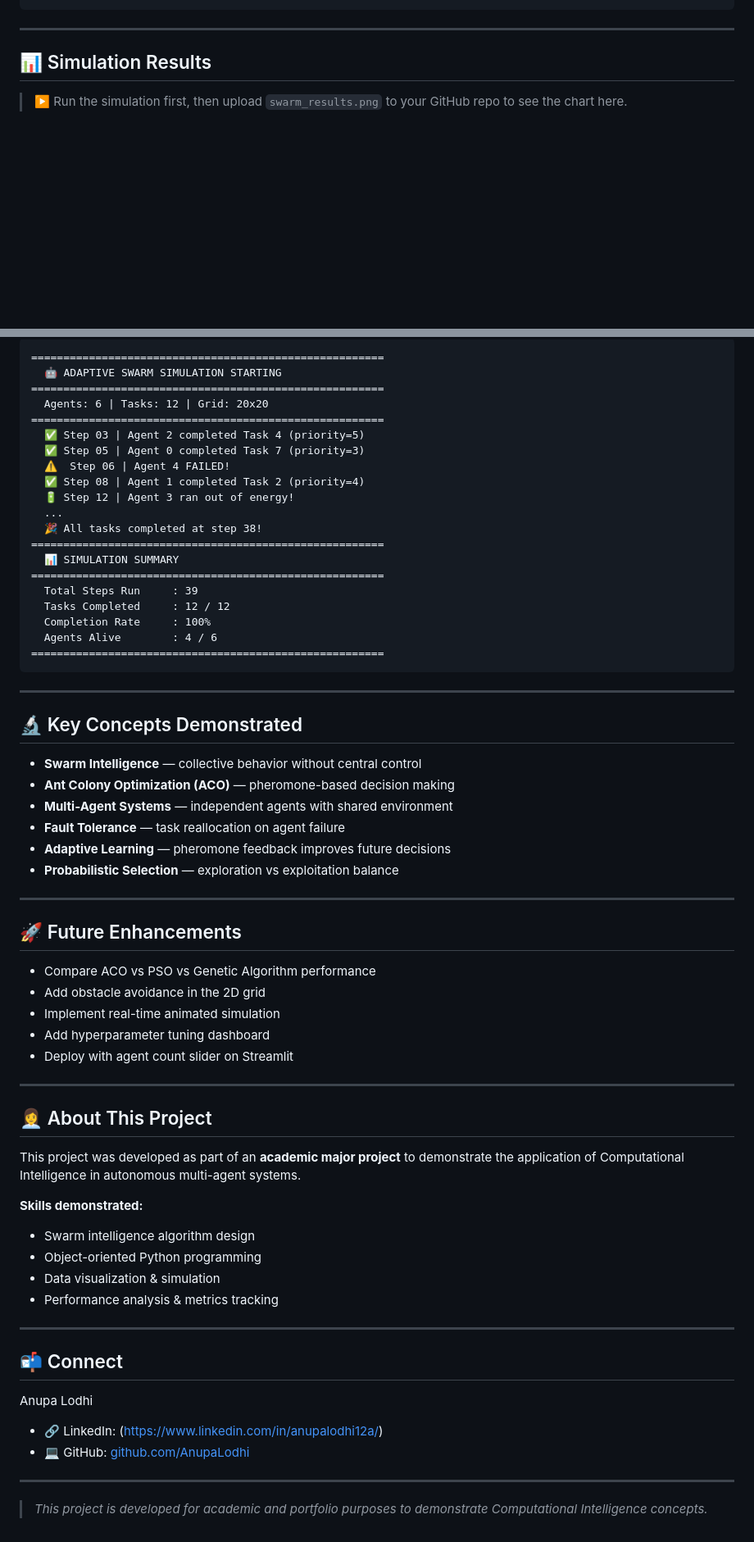
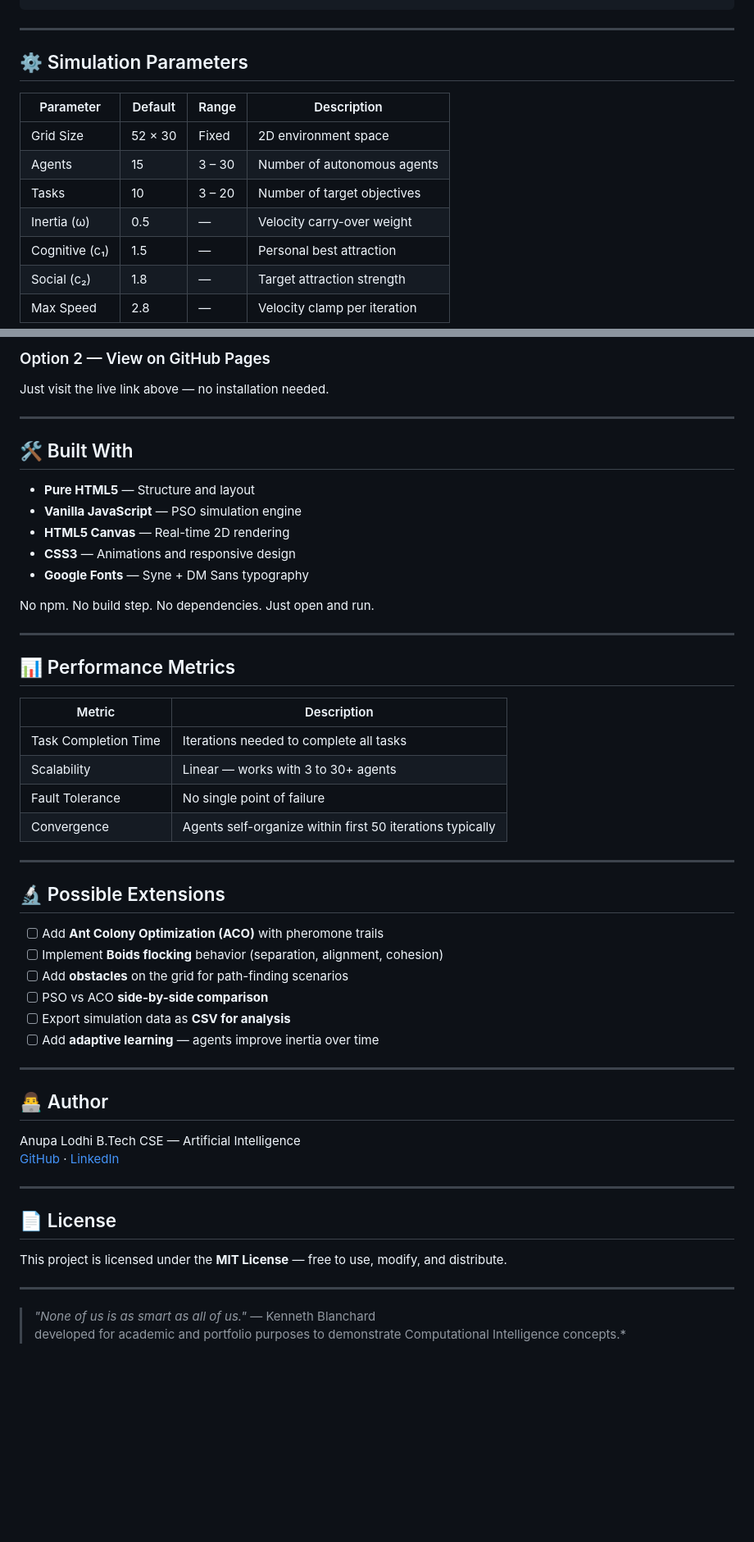
Before and after one commit to AnupaLodhi/swarm_simulation, a Markdown page: README.md, 2 parts joined by grey strips. Shown at 82% size. Rendered like a GitHub page; blank space fills up the shorter version.

````diff
--- a/README.md
+++ b/README.md
@@ -87,7 +49,15 @@ Tasks are then **probabilistically selected** — higher scores = higher chance
 
 ---
 
-## 📊 Simulation Results
+## ⚙️ Simulation Parameters
 
-> ▶️ Run the simulation first, then upload `swarm_results.png` to your GitHub repo to see the chart here.
+| Parameter | Default | Range | Description |
+|-----------|---------|-------|-------------|
+| Grid Size | 52 × 30 | Fixed | 2D environment space |
+| Agents | 15 | 3 – 30 | Number of autonomous agents |
+| Tasks | 10 | 3 – 20 | Number of target objectives |
+| Inertia (ω) | 0.5 | — | Velocity carry-over weight |
+| Cognitive (c₁) | 1.5 | — | Personal best attraction |
+| Social (c₂) | 1.8 | — | Target attraction strength |
+| Max Speed | 2.8 | — | Velocity clamp per iteration |
 
@@ -174,67 +117,57 @@ streamlit run app.py
 ```
-=======================================================
-  🤖 ADAPTIVE SWARM SIMULATION STARTING
-=======================================================
-  Agents: 6 | Tasks: 12 | Grid: 20x20
-=======================================================
-  ✅ Step 03 | Agent 2 completed Task 4 (priority=5)
-  ✅ Step 05 | Agent 0 completed Task 7 (priority=3)
-  ⚠️  Step 06 | Agent 4 FAILED!
-  ✅ Step 08 | Agent 1 completed Task 2 (priority=4)
-  🔋 Step 12 | Agent 3 ran out of energy!
-  ...
-  🎉 All tasks completed at step 38!
-=======================================================
-  📊 SIMULATION SUMMARY
-=======================================================
-  Total Steps Run     : 39
-  Tasks Completed     : 12 / 12
-  Completion Rate     : 100%
-  Agents Alive        : 4 / 6
-=======================================================
-```
+
+### Option 2 — View on GitHub Pages
+Just visit the live link above — no installation needed.
 
 ---
 
-## 🔬 Key Concepts Demonstrated
+## 🛠️ Built With
 
-- **Swarm Intelligence** — collective behavior without central control
-- **Ant Colony Optimization (ACO)** — pheromone-based decision making
-- **Multi-Agent Systems** — independent agents with shared environment
-- **Fault Tolerance** — task reallocation on agent failure
-- **Adaptive Learning** — pheromone feedback improves future decisions
-- **Probabilistic Selection** — exploration vs exploitation balance
+- **Pure HTML5** — Structure and layout
+- **Vanilla JavaScript** — PSO simulation engine
+- **HTML5 Canvas** — Real-time 2D rendering
+- **CSS3** — Animations and responsive design
+- **Google Fonts** — Syne + DM Sans typography
+
+No npm. No build step. No dependencies. Just open and run.
 
 ---
 
-## 🚀 Future Enhancements
+## 📊 Performance Metrics
 
-- Compare ACO vs PSO vs Genetic Algorithm performance
-- Add obstacle avoidance in the 2D grid
-- Implement real-time animated simulation
-- Add hyperparameter tuning dashboard
-- Deploy with agent count slider on Streamlit
+| Metric | Description |
+|--------|-------------|
+| Task Completion Time | Iterations needed to complete all tasks |
+| Scalability | Linear — works with 3 to 30+ agents |
+| Fault Tolerance | No single point of failure |
+| Convergence | Agents self-organize within first 50 iterations typically |
 
 ---
 
-## 👩‍💼 About This Project
+## 🔬 Possible Extensions
 
-This project was developed as part of an **academic major project** to demonstrate the application of Computational Intelligence in autonomous multi-agent systems.
-
-**Skills demonstrated:**
-- Swarm intelligence algorithm design
-- Object-oriented Python programming
-- Data visualization & simulation
-- Performance analysis & metrics tracking
+- [ ] Add **Ant Colony Optimization (ACO)** with pheromone trails
+- [ ] Implement **Boids flocking** behavior (separation, alignment, cohesion)
+- [ ] Add **obstacles** on the grid for path-finding scenarios
+- [ ] PSO vs ACO **side-by-side comparison**
+- [ ] Export simulation data as **CSV for analysis**
+- [ ] Add **adaptive learning** — agents improve inertia over time
 
 ---
 
-## 📬 Connect
+## 👨‍💻 Author
 
- Anupa Lodhi
-- 🔗 LinkedIn: (https://www.linkedin.com/in/anupalodhi12a/)
-- 💻 GitHub: [github.com/AnupaLodhi](https://github.com/AnupaLodhi)
+Anupa Lodhi
+B.Tech CSE — Artificial Intelligence
+[GitHub](https://github.com/AnupaLodhi) · [LinkedIn](https://linkedin.com/in/anupalodhi12a/)
 
 ---
 
-> *This project is developed for academic and portfolio purposes to demonstrate Computational Intelligence concepts.*
+## 📄 License
+
+This project is licensed under the **MIT License** — free to use, modify, and distribute.
+
+---
+
+> *"None of us is as smart as all of us."* — Kenneth Blanchard
+ developed for academic and portfolio purposes to demonstrate Computational Intelligence concepts.*
````
Also changed, not shown: other parts of README.md (+66 -131 lines).
